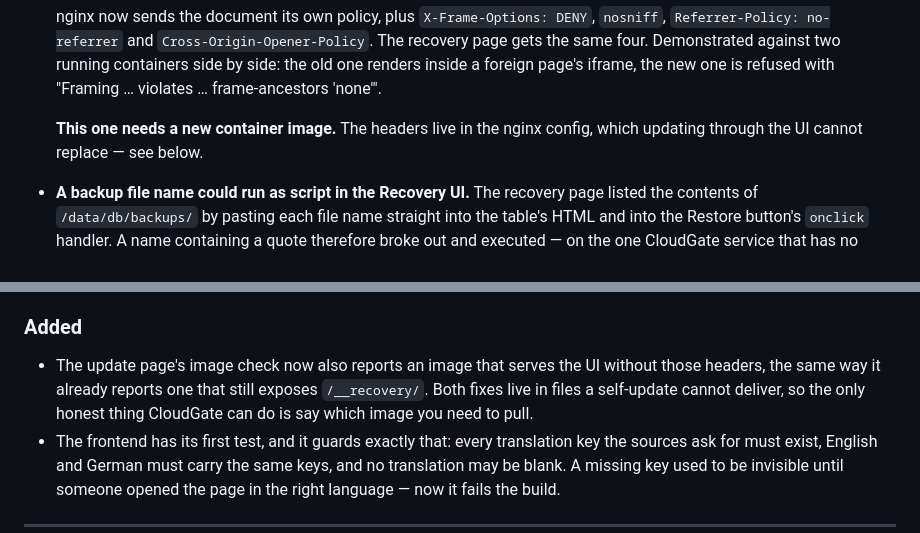
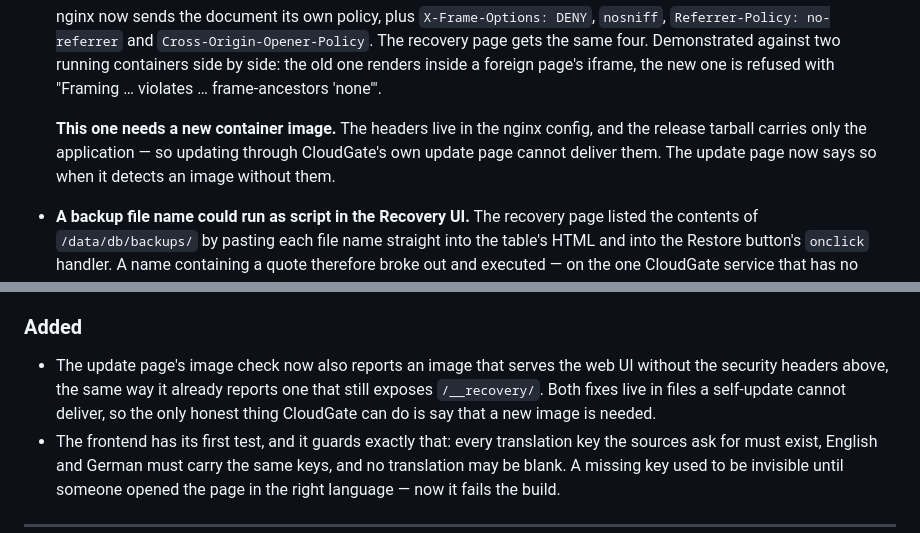
Before and after one commit to Elias02345/CloudGate, a Markdown page: CHANGELOG.md, 2 parts joined by grey strips. Drawn GitHub-style.

Commit message:
docs: say plainly which fix needs a new image
Co-Authored-By: Claude Opus 5 <noreply@anthropic.com>

```diff
--- a/CHANGELOG.md
+++ b/CHANGELOG.md
@@ -33,7 +33,9 @@ _Nothing yet._
   the new one is refused with "Framing … violates … frame-ancestors 'none'".
 
   **This one needs a new container image.** The headers live in the nginx
-  config, which updating through the UI cannot replace — see below.
+  config, and the release tarball carries only the application — so updating
+  through CloudGate's own update page cannot deliver them. The update page now
+  says so when it detects an image without them.
 
 - **A backup file name could run as script in the Recovery UI.** The recovery
   page listed the contents of `/data/db/backups/` by pasting each file name
@@ -74,11 +76,11 @@ _Nothing yet._
 
 ### Added
 
-- The update page's image check now also reports an image that serves the UI
-  without those headers, the same way it already reports one that still
-  exposes `/__recovery/`. Both fixes live in files a self-update cannot
-  deliver, so the only honest thing CloudGate can do is say which image you
-  need to pull.
+- The update page's image check now also reports an image that serves the web
+  UI without the security headers above, the same way it already reports one
+  that still exposes `/__recovery/`. Both fixes live in files a self-update
+  cannot deliver, so the only honest thing CloudGate can do is say that a new
+  image is needed.
 - The frontend has its first test, and it guards exactly that: every
   translation key the sources ask for must exist, English and German must
   carry the same keys, and no translation may be blank. A missing key used to
```
